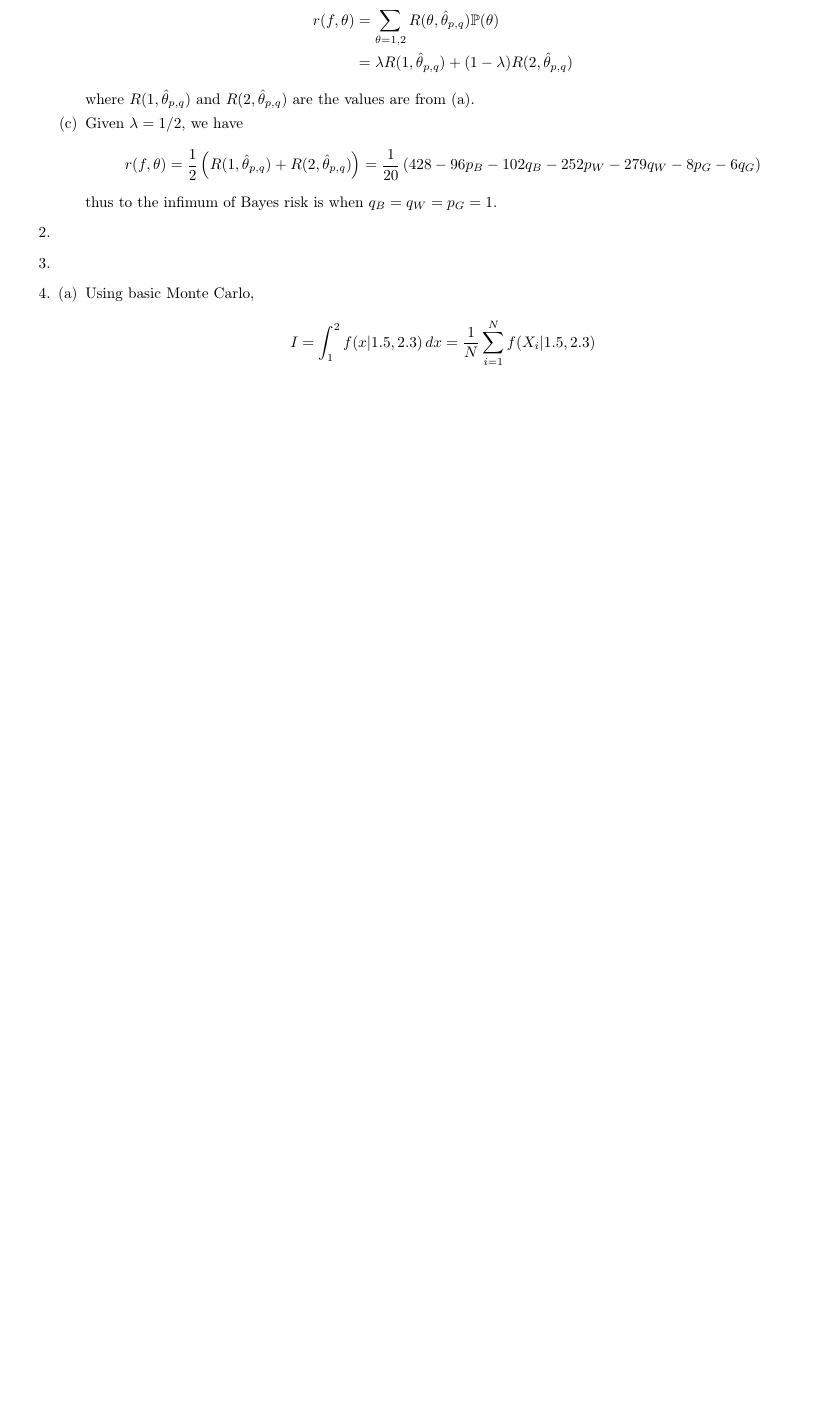
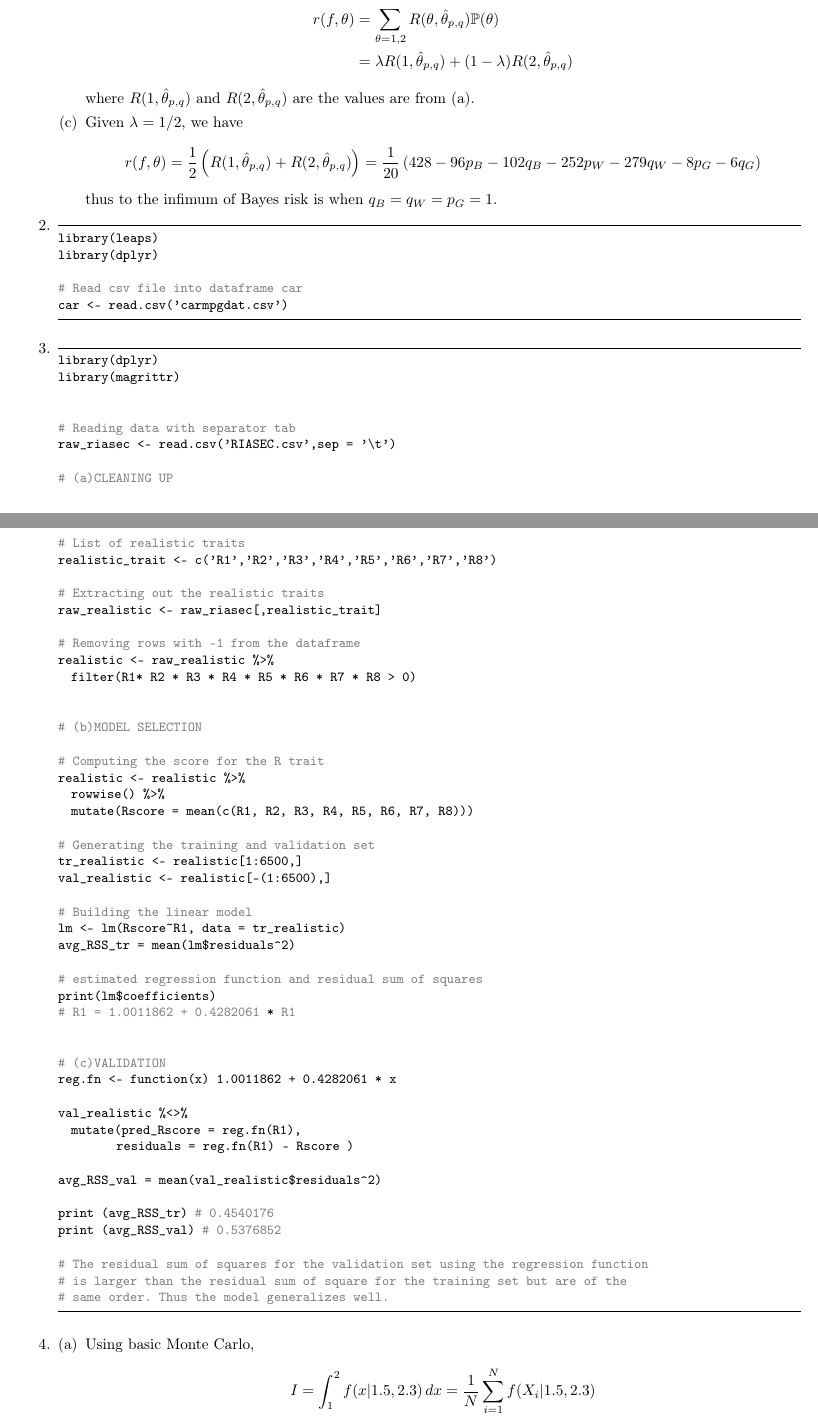
Before and after one commit to zunction/HomeworkTeX, a LaTeX problem sheet (Statistics/hw4.tex): part of page 1 of 2 before the commit and two parts of pages 1 and 2 of 3 after it, the two joined at a grey line, cut so that both start at the same text, the shorter picture padded with empty space. Compiled offline with pdfLaTeX.

Commit message:
left with q2

```diff
--- a/Statistics/hw4.tex
+++ b/Statistics/hw4.tex
@@ -39,7 +39,8 @@ emph={MyClass,__init__},          % Custom highlighting
 emphstyle=\ttb\color{deepred},    % Custom highlighting style
 stringstyle=\color{deepgreen},
 frame=tb,                         % Any extra options here
-showstringspaces=false            %
+showstringspaces=false,            %
+commentstyle=\fontseries{lc}\color{gray}
 }}
 
 
@@ -163,8 +164,76 @@ thus to the infimum of Bayes risk is when $q_B = q_W = p_G =1$.
 
 \item
 
+
+\begin{lstlisting}[language=R,commentstyle=\fontseries{lc}\color{gray}]
+library(leaps)
+library(dplyr)
+
+# Read csv file into dataframe car
+car <- read.csv('carmpgdat.csv')
+\end{lstlisting}
+
+
 \item
+\begin{lstlisting}[language=R,commentstyle=\fontseries{lc}\color{gray}]
+library(dplyr)
+library(magrittr)
 
+
+# Reading data with separator tab
+raw_riasec <- read.csv('RIASEC.csv',sep = '\t')
+
+# (a)CLEANING UP
+# List of realistic traits
+realistic_trait <- c('R1','R2','R3','R4','R5','R6','R7','R8')
+
+# Extracting out the realistic traits
+raw_realistic <- raw_riasec[,realistic_trait]
+
+# Removing rows with -1 from the dataframe
+realistic <- raw_realistic %>%
+  filter(R1* R2 * R3 * R4 * R5 * R6 * R7 * R8 > 0)
+
+
+# (b)MODEL SELECTION
+
+# Computing the score for the R trait
+realistic <- realistic %>%
+  rowwise() %>%
+  mutate(Rscore = mean(c(R1, R2, R3, R4, R5, R6, R7, R8)))
+
+# Generating the training and validation set
+tr_realistic <- realistic[1:6500,]
+val_realistic <- realistic[-(1:6500),]
+
+# Building the linear model
+lm <- lm(Rscore~R1, data = tr_realistic)
+avg_RSS_tr = mean(lm$residuals^2)
+
+# estimated regression function and residual sum of squares
+print(lm$coefficients)
+# R1 = 1.0011862 + 0.4282061 * R1
+
+
+# (c)VALIDATION
+reg.fn <- function(x) 1.0011862 + 0.4282061 * x
+
+val_realistic %<>%
+  mutate(pred_Rscore = reg.fn(R1),
+         residuals = reg.fn(R1) - Rscore )
+
+avg_RSS_val = mean(val_realistic$residuals^2)
+
+print (avg_RSS_tr) # 0.4540176
+print (avg_RSS_val) # 0.5376852
+
+# The residual sum of squares for the validation set using the regression function
+# is larger than the residual sum of square for the training set but are of the
+# same order. Thus the model generalizes well.
+
+
+
+\end{lstlisting}
 \item
 \begin{enumerate}[(a)]
 \item Using basic Monte Carlo,
```
Also changed, not shown: Statistics/hw4.pdf.
